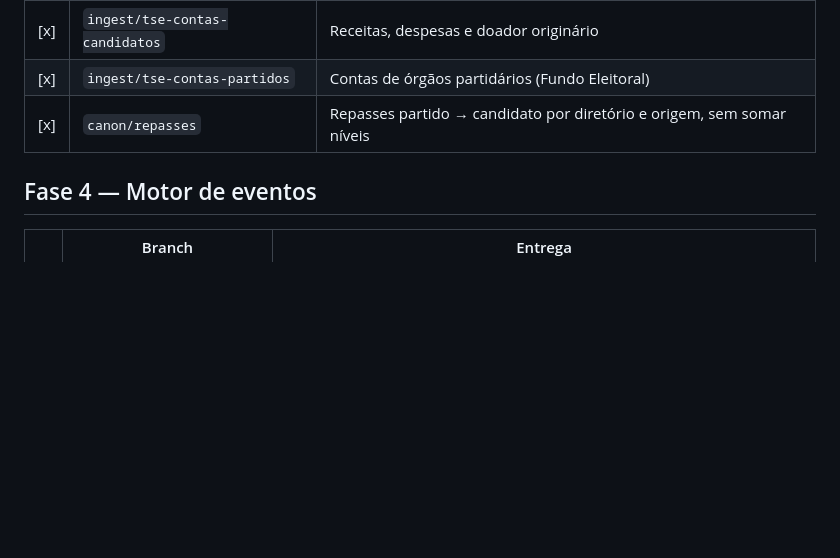
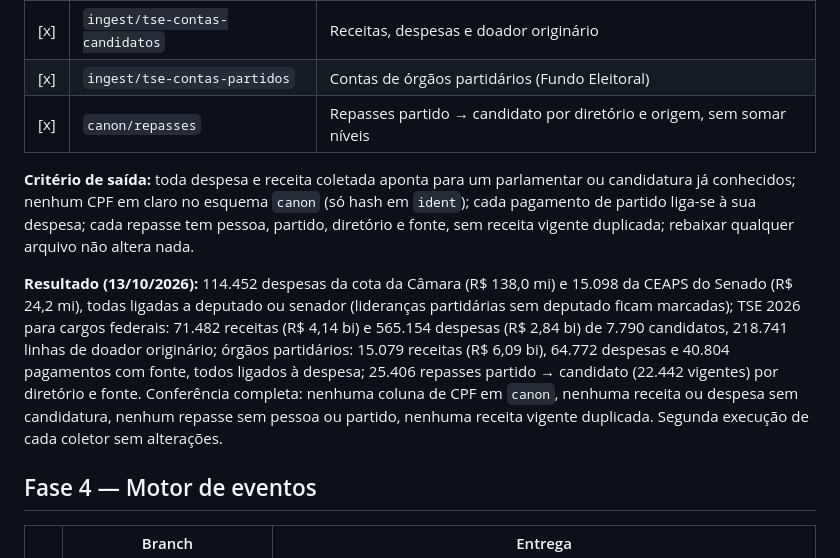
Before and after one commit to lcssathler/vida-publica, a Markdown page: docs/roadmap.md, the part around the change. GitHub-like rendering; blank space fills up the shorter version.

Commit message:
docs: critério de saída e resultado da Fase 3 (#34)
Co-authored-by: Claude Fable 5.1 <noreply@anthropic.com>

```diff
--- a/docs/roadmap.md
+++ b/docs/roadmap.md
@@ -67,6 +67,10 @@ Objetivo: saber quem é quem, em todas as fontes, sem casar pessoas só pelo nom
 | [x] | `ingest/tse-contas-partidos` | Contas de órgãos partidários (Fundo Eleitoral) |
 | [x] | `canon/repasses` | Repasses partido → candidato por diretório e origem, sem somar níveis |
 
+**Critério de saída:** toda despesa e receita coletada aponta para um parlamentar ou candidatura já conhecidos; nenhum CPF em claro no esquema `canon` (só hash em `ident`); cada pagamento de partido liga-se à sua despesa; cada repasse tem pessoa, partido, diretório e fonte, sem receita vigente duplicada; rebaixar qualquer arquivo não altera nada.
+
+**Resultado (13/10/2026):** 114.452 despesas da cota da Câmara (R$ 138,0 mi) e 15.098 da CEAPS do Senado (R$ 24,2 mi), todas ligadas a deputado ou senador (lideranças partidárias sem deputado ficam marcadas); TSE 2026 para cargos federais: 71.482 receitas (R$ 4,14 bi) e 565.154 despesas (R$ 2,84 bi) de 7.790 candidatos, 218.741 linhas de doador originário; órgãos partidários: 15.079 receitas (R$ 6,09 bi), 64.772 despesas e 40.804 pagamentos com fonte, todos ligados à despesa; 25.406 repasses partido → candidato (22.442 vigentes) por diretório e fonte. Conferência completa: nenhuma coluna de CPF em `canon`, nenhuma receita ou despesa sem candidatura, nenhum repasse sem pessoa ou partido, nenhuma receita vigente duplicada. Segunda execução de cada coletor sem alterações.
+
 ## Fase 4 — Motor de eventos
 
 | | Branch | Entrega |
```
